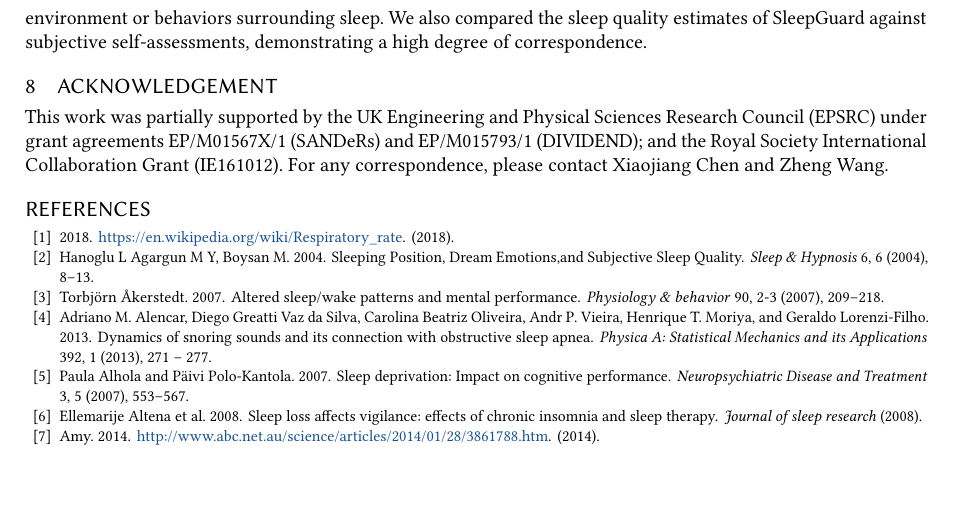
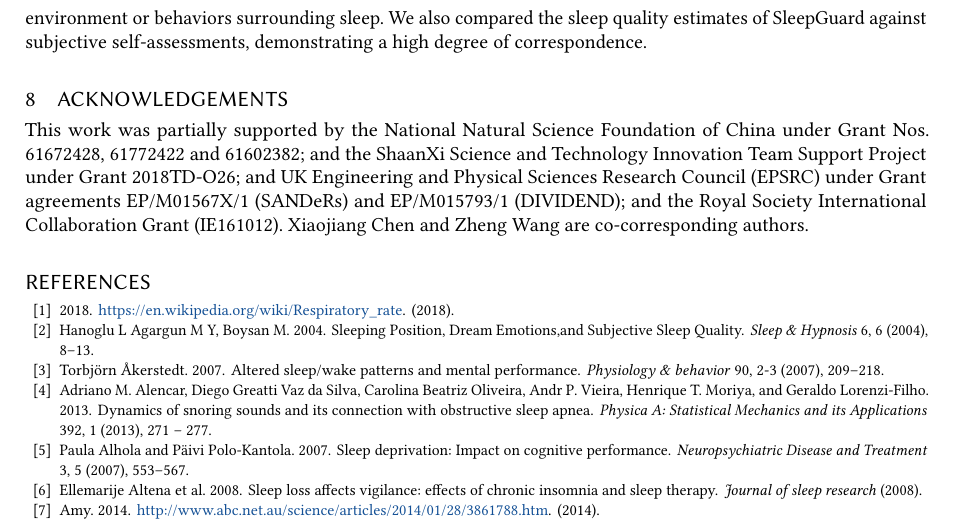
Before and after one commit to JiaQL/SleepGuard_minor-revision, a LaTeX paper (Main_SleepGuard.tex, which reads ack.tex): part of page 29 of 31, cut so that both start at the same text, the shorter picture padded with empty space. Compiled offline with pdfLaTeX.

Commit message:
Only the ack and main tex

```diff
--- a/Main_SleepGuard.tex
+++ b/Main_SleepGuard.tex
@@ -33,7 +33,7 @@
 \input{abstract}
 \maketitle
 
-\renewcommand{\shortauthors}{L. Chang \emph{et al.}}
+\renewcommand{\shortauthors}{L. Chang {et al.}}
 
 
 \input{1introduction.tex}
--- a/ack.tex
+++ b/ack.tex
@@ -1,4 +1,2 @@
-\section{Acknowledgement}
-This work was partially supported by the UK Engineering and Physical Sciences Research Council (EPSRC) under grant agreements EP/M01567X/1
-(SANDeRs) and EP/M015793/1 (DIVIDEND); and the Royal Society International Collaboration Grant (IE161012). For any correspondence, please
-contact Xiaojiang Chen and Zheng Wang.
+\section{Acknowledgements}
+This work was partially supported by the National Natural Science Foundation of China under Grant Nos. 61672428, 61772422 and 61602382; and the ShaanXi Science and Technology Innovation Team Support Project under Grant 2018TD-O26; and UK Engineering and Physical Sciences Research Council (EPSRC) under Grant agreements EP/M01567X/1 (SANDeRs) and EP/M015793/1 (DIVIDEND); and the Royal Society International Collaboration Grant (IE161012). Xiaojiang Chen and Zheng Wang are co-corresponding authors.
```
